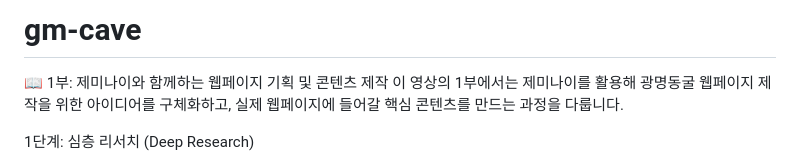
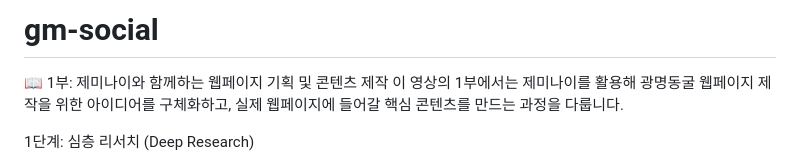
Before and after one commit to mijeongKim-parandurume/gm-cave, a Markdown page: README.md, the part around the change. Rendered like a GitHub page.

```diff
--- a/README.md
+++ b/README.md
@@ -1,4 +1,4 @@
-# gm-cave
+# gm-social
 📖 1부: 제미나이와 함께하는 웹페이지 기획 및 콘텐츠 제작
 이 영상의 1부에서는 제미나이를 활용해 광명동굴 웹페이지 제작을 위한 아이디어를 구체화하고, 실제 웹페이지에 들어갈 핵심 콘텐츠를 만드는 과정을 다룹니다.
 
```
